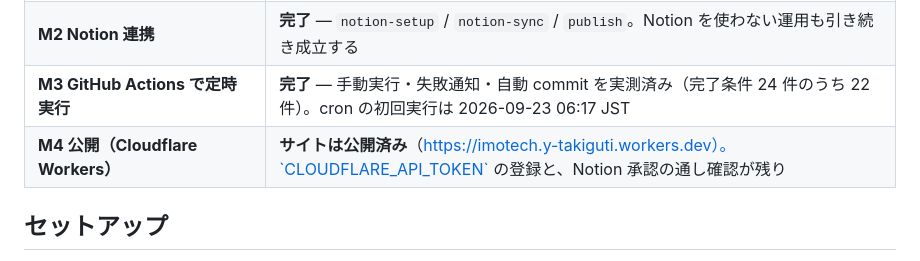
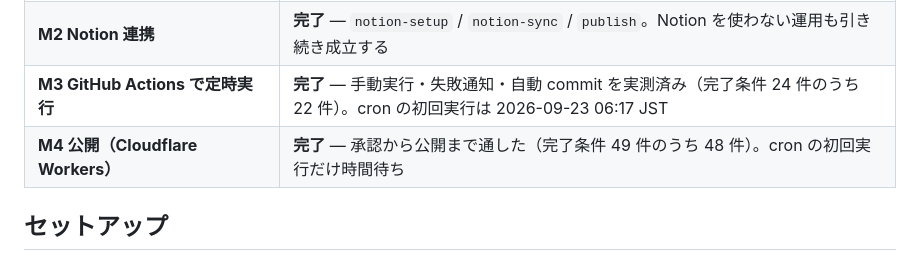
Before and after one commit to takiguchi-yu/imoTech, a Markdown page: README.md, the part around the change. Rendered like a GitHub page.

```diff
--- a/README.md
+++ b/README.md
@@ -23,7 +23,7 @@ Hacker News で議論を呼んだ英語圏のテック記事を、**元記事の
 | **ローカル通し（Notion を飛ばして localhost まで）** | **完了** — `compose` が Markdown を書き、Astro でサイトが出る |
 | **M2 Notion 連携** | **完了** — `notion-setup` / `notion-sync` / `publish`。Notion を使わない運用も引き続き成立する |
 | **M3 GitHub Actions で定時実行** | **完了** — 手動実行・失敗通知・自動 commit を実測済み（完了条件 24 件のうち 22 件）。cron の初回実行は 2026-09-23 06:17 JST |
-| **M4 公開（Cloudflare Workers）** | **サイトは公開済み**（https://imotech.y-takiguti.workers.dev）。`CLOUDFLARE_API_TOKEN` の登録と、Notion 承認の通し確認が残り |
+| **M4 公開（Cloudflare Workers）** | **完了** — 承認から公開まで通した（完了条件 49 件のうち 48 件）。cron の初回実行だけ時間待ち |
 
 ## セットアップ
 
```
Also changed, not shown: .scratch/pipeline/M4-publish.md (+61 -8 lines).
